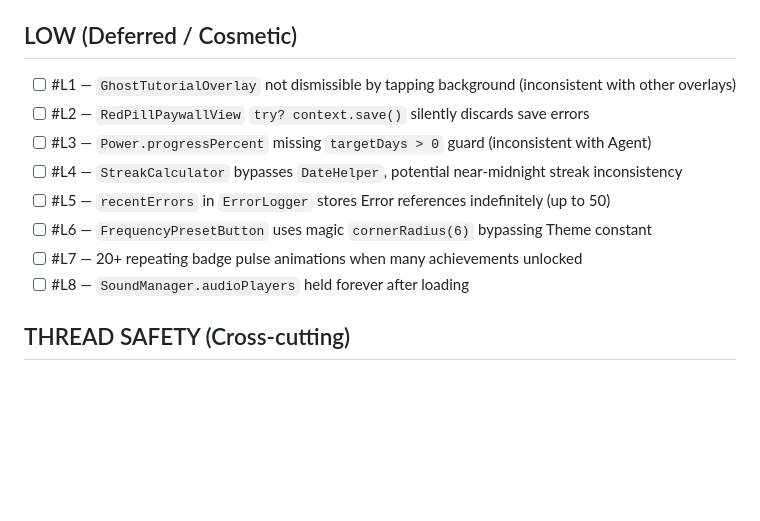
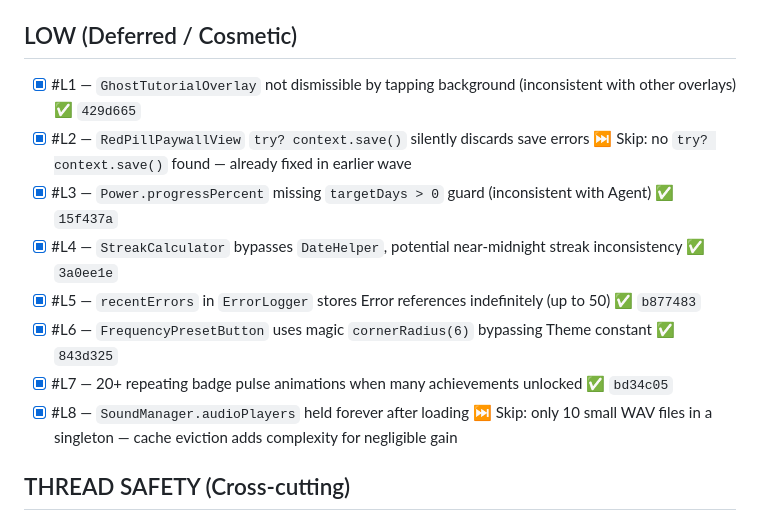
Before and after one commit to iuldashev21-boop/Matrix, a Markdown page: CONTRACT.md, the part around the change. Rendered like a GitHub page; blank space fills up the shorter version.

Commit message:
contract(docs): complete all 91 contract items — final update
All 9 waves complete. Summary in CONTRACT.md.

Co-Authored-By: Claude Opus 4.6 <noreply@anthropic.com>

```diff
--- a/CONTRACT.md
+++ b/CONTRACT.md
@@ -83,14 +83,14 @@
 
 ## LOW (Deferred / Cosmetic)
 
-- [ ] #L1 — `GhostTutorialOverlay` not dismissible by tapping background (inconsistent with other overlays)
-- [ ] #L2 — `RedPillPaywallView` `try? context.save()` silently discards save errors
-- [ ] #L3 — `Power.progressPercent` missing `targetDays > 0` guard (inconsistent with Agent)
-- [ ] #L4 — `StreakCalculator` bypasses `DateHelper`, potential near-midnight streak inconsistency
-- [ ] #L5 — `recentErrors` in `ErrorLogger` stores Error references indefinitely (up to 50)
-- [ ] #L6 — `FrequencyPresetButton` uses magic `cornerRadius(6)` bypassing Theme constant
-- [ ] #L7 — 20+ repeating badge pulse animations when many achievements unlocked
-- [ ] #L8 — `SoundManager.audioPlayers` held forever after loading
+- [x] #L1 — `GhostTutorialOverlay` not dismissible by tapping background (inconsistent with other overlays) ✅ `429d665`
+- [x] #L2 — `RedPillPaywallView` `try? context.save()` silently discards save errors ⏭️ Skip: no `try? context.save()` found — already fixed in earlier wave
+- [x] #L3 — `Power.progressPercent` missing `targetDays > 0` guard (inconsistent with Agent) ✅ `15f437a`
+- [x] #L4 — `StreakCalculator` bypasses `DateHelper`, potential near-midnight streak inconsistency ✅ `3a0ee1e`
+- [x] #L5 — `recentErrors` in `ErrorLogger` stores Error references indefinitely (up to 50) ✅ `b877483`
+- [x] #L6 — `FrequencyPresetButton` uses magic `cornerRadius(6)` bypassing Theme constant ✅ `843d325`
+- [x] #L7 — 20+ repeating badge pulse animations when many achievements unlocked ✅ `bd34c05`
+- [x] #L8 — `SoundManager.audioPlayers` held forever after loading ⏭️ Skip: only 10 small WAV files in a singleton — cache eviction adds complexity for negligible gain
 
 ## THREAD SAFETY (Cross-cutting)
 
```
